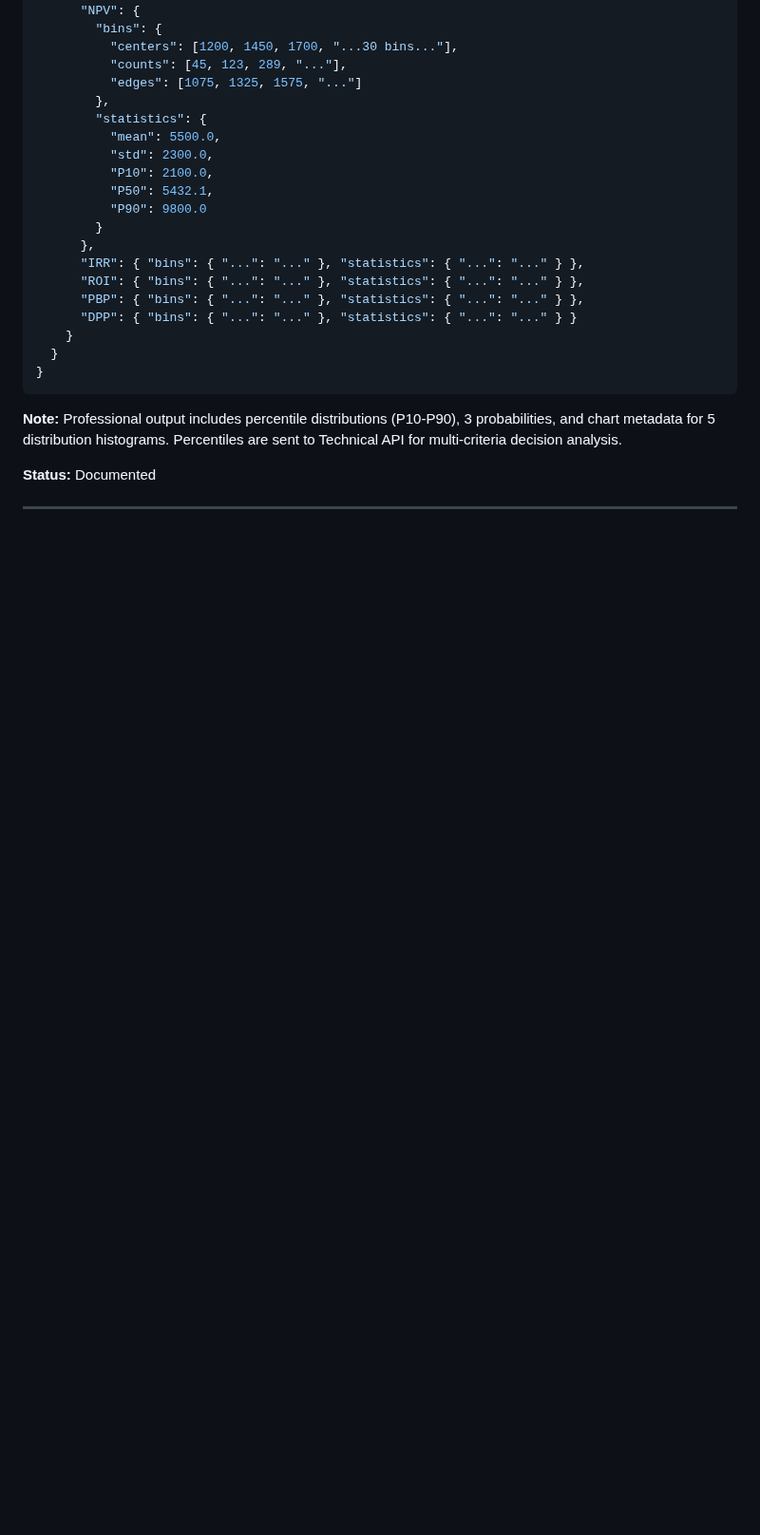
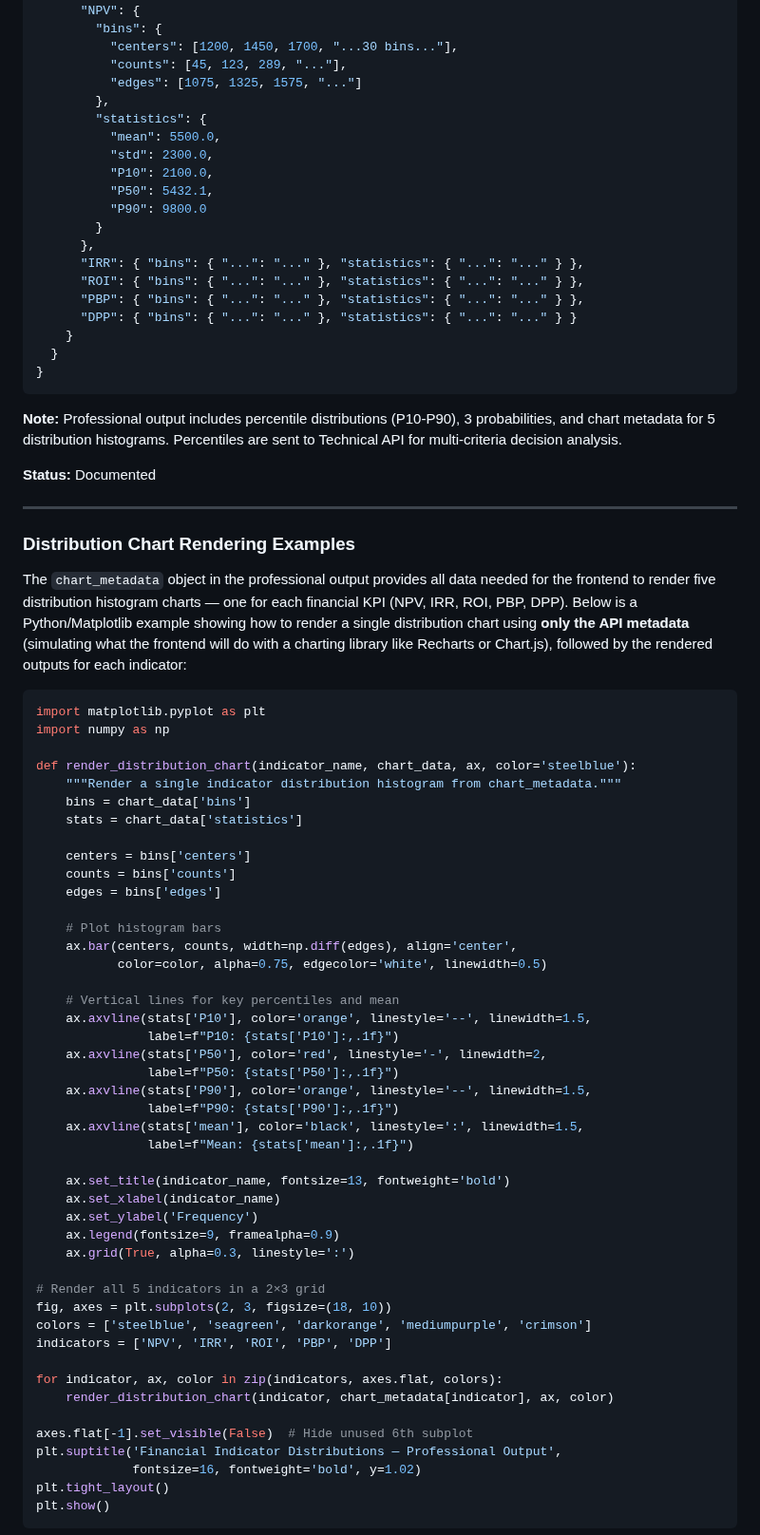
Before and after one commit to ReLIFE-Project-EU/relife-web-ui, a Markdown page: docs/pra-tool-design.md, the part around one of its changes. Shown at 95% size. Drawn GitHub-style; blank space fills up the shorter version.

````diff
--- a/docs/pra-tool-design.md
+++ b/docs/pra-tool-design.md
@@ -610,3 +610,55 @@ for more information refers to `Guidelines`: <https://eurac-eebgroup.github.io/p
 
 ---
 
+### Distribution Chart Rendering Examples
+
+The `chart_metadata` object in the professional output provides all data needed for the frontend to render five distribution histogram charts — one for each financial KPI (NPV, IRR, ROI, PBP, DPP). Below is a Python/Matplotlib example showing how to render a single distribution chart using **only the API metadata** (simulating what the frontend will do with a charting library like Recharts or Chart.js), followed by the rendered outputs for each indicator:
+
+```python
+import matplotlib.pyplot as plt
+import numpy as np
+
+def render_distribution_chart(indicator_name, chart_data, ax, color='steelblue'):
+    """Render a single indicator distribution histogram from chart_metadata."""
+    bins = chart_data['bins']
+    stats = chart_data['statistics']
+
+    centers = bins['centers']
+    counts = bins['counts']
+    edges = bins['edges']
+
+    # Plot histogram bars
+    ax.bar(centers, counts, width=np.diff(edges), align='center',
+           color=color, alpha=0.75, edgecolor='white', linewidth=0.5)
+
+    # Vertical lines for key percentiles and mean
+    ax.axvline(stats['P10'], color='orange', linestyle='--', linewidth=1.5,
+               label=f"P10: {stats['P10']:,.1f}")
+    ax.axvline(stats['P50'], color='red', linestyle='-', linewidth=2,
+               label=f"P50: {stats['P50']:,.1f}")
+    ax.axvline(stats['P90'], color='orange', linestyle='--', linewidth=1.5,
+               label=f"P90: {stats['P90']:,.1f}")
+    ax.axvline(stats['mean'], color='black', linestyle=':', linewidth=1.5,
+               label=f"Mean: {stats['mean']:,.1f}")
+
+    ax.set_title(indicator_name, fontsize=13, fontweight='bold')
+    ax.set_xlabel(indicator_name)
+    ax.set_ylabel('Frequency')
+    ax.legend(fontsize=9, framealpha=0.9)
+    ax.grid(True, alpha=0.3, linestyle=':')
+
+# Render all 5 indicators in a 2×3 grid
+fig, axes = plt.subplots(2, 3, figsize=(18, 10))
+colors = ['steelblue', 'seagreen', 'darkorange', 'mediumpurple', 'crimson']
+indicators = ['NPV', 'IRR', 'ROI', 'PBP', 'DPP']
+
+for indicator, ax, color in zip(indicators, axes.flat, colors):
+    render_distribution_chart(indicator, chart_metadata[indicator], ax, color)
+
+axes.flat[-1].set_visible(False)  # Hide unused 6th subplot
+plt.suptitle('Financial Indicator Distributions — Professional Output',
+             fontsize=16, fontweight='bold', y=1.02)
+plt.tight_layout()
+plt.show()
+```
+
````
Also changed, not shown: other parts of docs/pra-tool-design.md (+41 -0 lines), docs/distribution_dpp.png (added), docs/distribution_irr.png (added), docs/distribution_npv.png (added), docs/distribution_pbp.png (added), docs/distribution_roi.png (added).
